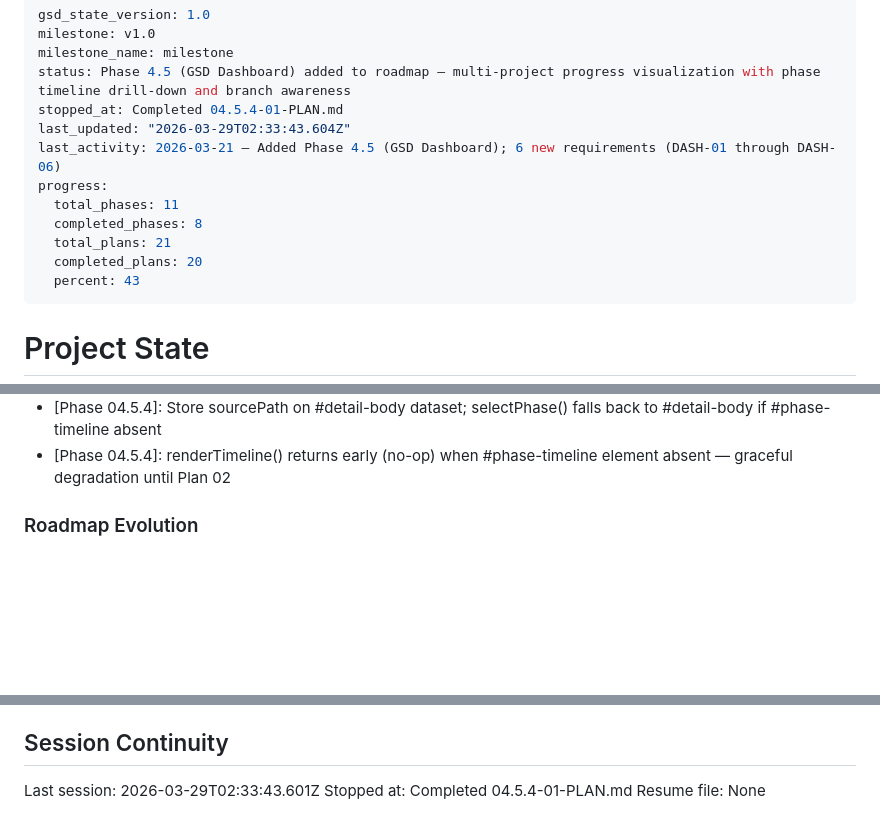
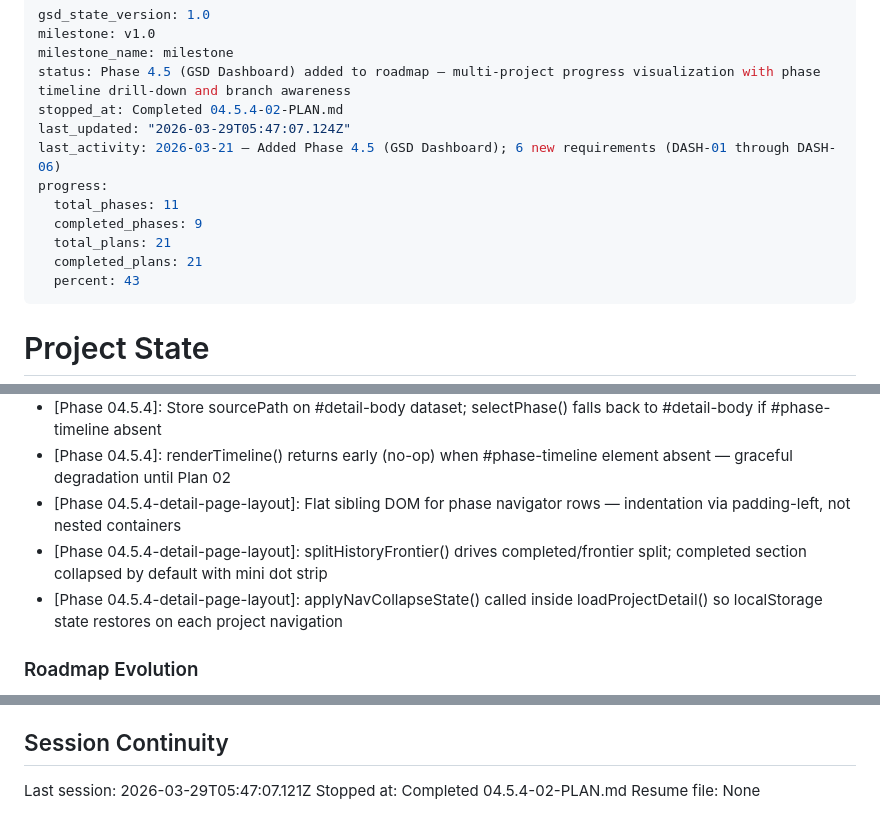
Before and after one commit to stonematt/gsd-browser, a Markdown page: .planning/STATE.md, 3 parts joined by grey strips. GitHub-like rendering; blank space fills up the shorter version.

Commit message:
docs(04.5.4-02): complete vertical phase navigator and file list regrouping plan
Co-Authored-By: Claude Sonnet 4.6 <noreply@anthropic.com>

```diff
--- a/.planning/STATE.md
+++ b/.planning/STATE.md
@@ -3,14 +3,14 @@ gsd_state_version: 1.0
 milestone: v1.0
 milestone_name: milestone
 status: Phase 4.5 (GSD Dashboard) added to roadmap — multi-project progress visualization with phase timeline drill-down and branch awareness
-stopped_at: Completed 04.5.4-01-PLAN.md
-last_updated: "2026-03-29T02:33:43.604Z"
+stopped_at: Completed 04.5.4-02-PLAN.md
+last_updated: "2026-03-29T05:47:07.124Z"
 last_activity: 2026-03-21 — Added Phase 4.5 (GSD Dashboard); 6 new requirements (DASH-01 through DASH-06)
 progress:
   total_phases: 11
-  completed_phases: 8
+  completed_phases: 9
   total_plans: 21
-  completed_plans: 20
+  completed_plans: 21
   percent: 43
 ---
 
@@ -137,6 +138,9 @@ Recent decisions affecting current work:
 - [Phase 04.5.4]: DASH-19: Strip frontmatter before renderMarkdown() using tolerant regex; handles LF and CRLF
 - [Phase 04.5.4]: Store sourcePath on #detail-body dataset; selectPhase() falls back to #detail-body if #phase-timeline absent
 - [Phase 04.5.4]: renderTimeline() returns early (no-op) when #phase-timeline element absent — graceful degradation until Plan 02
+- [Phase 04.5.4-detail-page-layout]: Flat sibling DOM for phase navigator rows — indentation via padding-left, not nested containers
+- [Phase 04.5.4-detail-page-layout]: splitHistoryFrontier() drives completed/frontier split; completed section collapsed by default with mini dot strip
+- [Phase 04.5.4-detail-page-layout]: applyNavCollapseState() called inside loadProjectDetail() so localStorage state restores on each project navigation
 
 ### Roadmap Evolution
 
@@ -153,6 +157,6 @@ None yet.
 
 ## Session Continuity
 
-Last session: 2026-03-29T02:33:43.601Z
-Stopped at: Completed 04.5.4-01-PLAN.md
+Last session: 2026-03-29T05:47:07.121Z
+Stopped at: Completed 04.5.4-02-PLAN.md
 Resume file: None
```
Also changed, not shown: other parts of .planning/STATE.md (+1 -0 lines), .planning/ROADMAP.md (+3 -3 lines), 1 other file.
